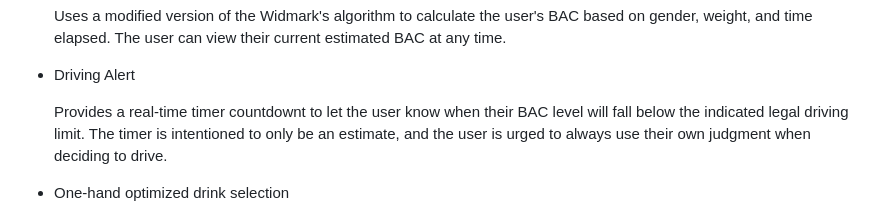
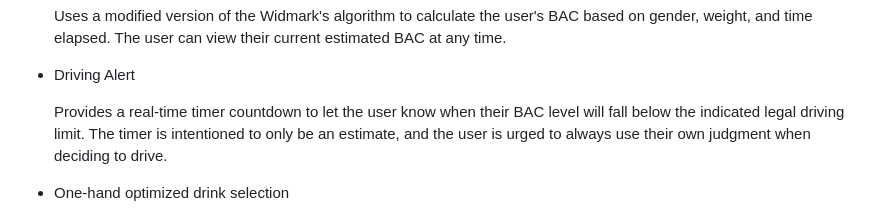
Before and after one commit to rahulg221/party_pal_, a Markdown page: README.md, the part around the change. Rendered like a GitHub page.

```diff
--- a/README.md
+++ b/README.md
@@ -24,7 +24,7 @@ For college students, a grave issue in today's age is binge drinking. Many stude
 
 - Driving Alert
 
-  Provides a real-time timer countdownt to let the user know when their BAC level will fall below the indicated legal driving limit. The timer is intentioned to only be an estimate, and the user is urged to always use their own judgment when deciding to drive.
+  Provides a real-time timer countdown to let the user know when their BAC level will fall below the indicated legal driving limit. The timer is intentioned to only be an estimate, and the user is urged to always use their own judgment when deciding to drive.
 
 - One-hand optimized drink selection
 
```
